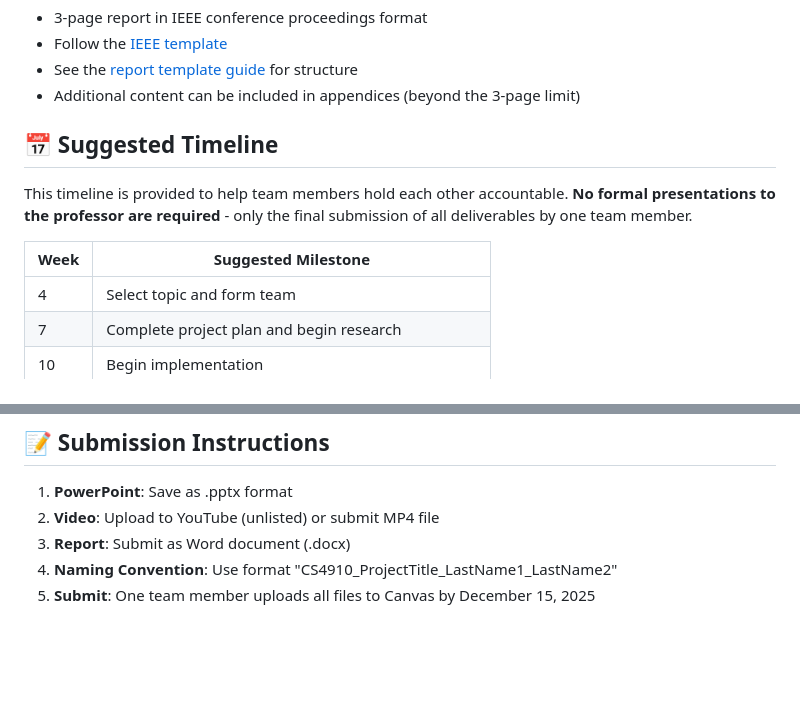
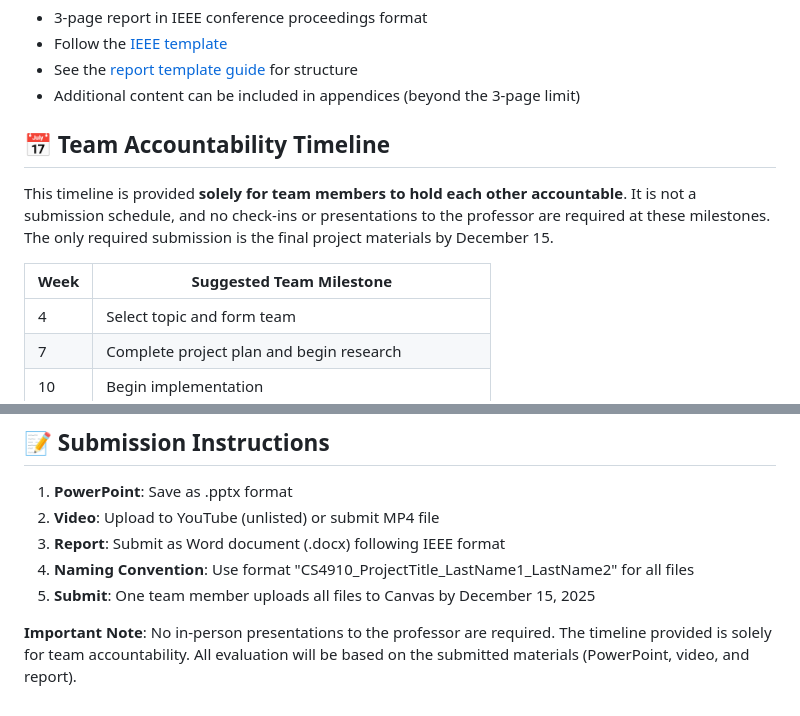
Before and after one commit to jacks4ever/CS4910, a Markdown page: course_project.md, 2 parts joined by grey strips. Drawn GitHub-style; blank space fills up the shorter version.

```diff
--- a/course_project.md
+++ b/course_project.md
@@ -35,12 +35,12 @@ Your team must submit the following by **December 15, 2025**:
 - See the [report template guide](project_templates/report_template.md) for structure
 - Additional content can be included in appendices (beyond the 3-page limit)
 
-## 📅 Suggested Timeline
+## 📅 Team Accountability Timeline
 
-This timeline is provided to help team members hold each other accountable. **No formal presentations to the professor are required** - only the final submission of all deliverables by one team member.
+This timeline is provided **solely for team members to hold each other accountable**. It is not a submission schedule, and no check-ins or presentations to the professor are required at these milestones. The only required submission is the final project materials by December 15.
 
-| Week | Suggested Milestone |
-|------|---------------------|
+| Week | Suggested Team Milestone |
+|------|--------------------------|
 | 4    | Select topic and form team |
 | 7    | Complete project plan and begin research |
 | 10   | Begin implementation |
@@ -131,6 +155,8 @@ A: Only one team member needs to submit all three deliverables (PowerPoint, vide
 
 1. **PowerPoint**: Save as .pptx format
 2. **Video**: Upload to YouTube (unlisted) or submit MP4 file
-3. **Report**: Submit as Word document (.docx)
-4. **Naming Convention**: Use format "CS4910_ProjectTitle_LastName1_LastName2"
+3. **Report**: Submit as Word document (.docx) following IEEE format
+4. **Naming Convention**: Use format "CS4910_ProjectTitle_LastName1_LastName2" for all files
 5. **Submit**: One team member uploads all files to Canvas by December 15, 2025
+
+**Important Note**: No in-person presentations to the professor are required. The timeline provided is solely for team accountability. All evaluation will be based on the submitted materials (PowerPoint, video, and report).
```
Also changed, not shown: other parts of course_project.md (+30 -6 lines).
